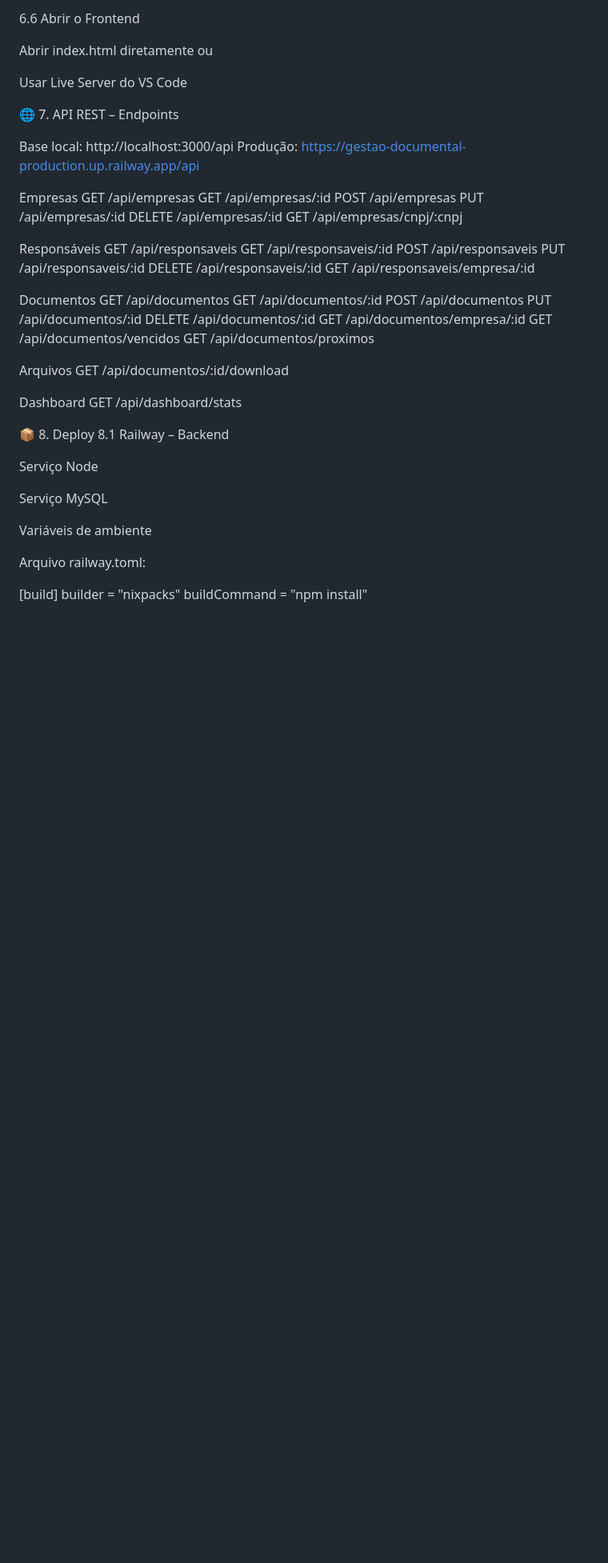
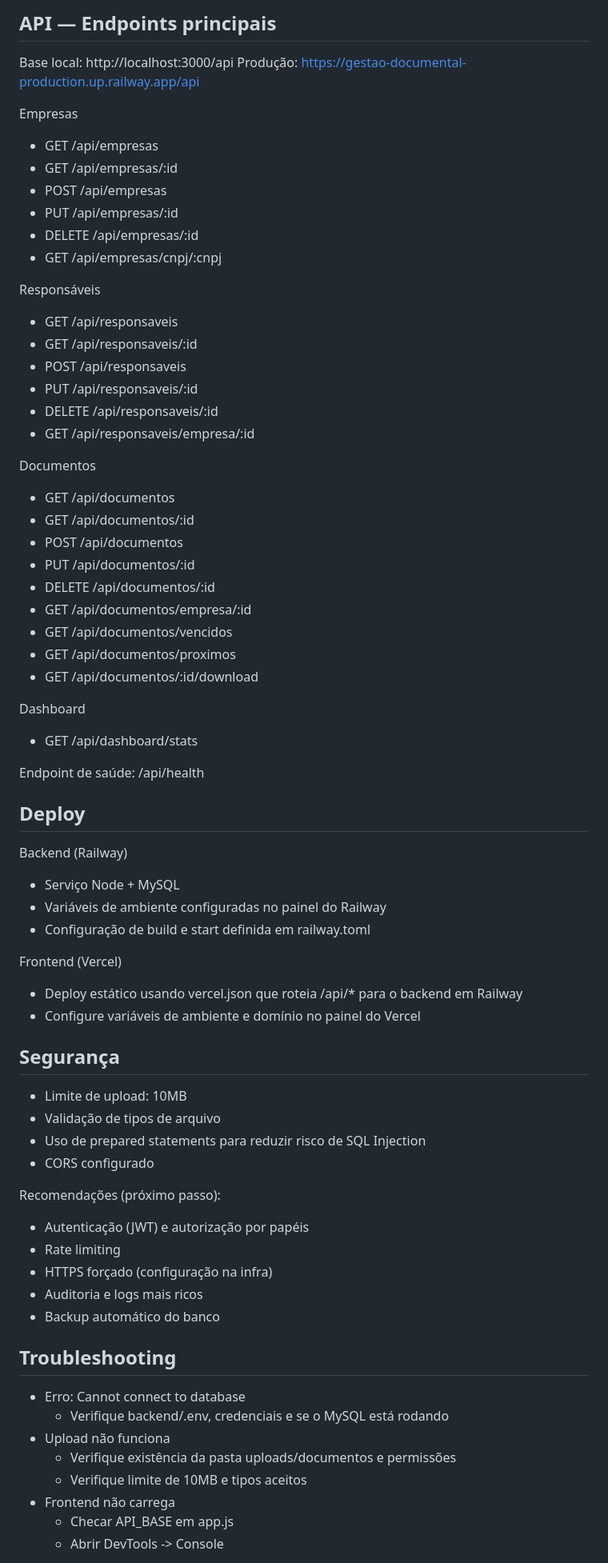
Before and after one commit to SamuelWinnners/gestao-documental, a Markdown page: README.md, the part around one of its changes. Shown at 80% size. Drawn GitHub-style; blank space fills up the shorter version.

Commit message:
Update README.md with new content

```diff
--- a/README.md
+++ b/README.md
@@ -195,60 +143,70 @@ npm start
 
-6.6 Abrir o Frontend
-
-Abrir index.html diretamente
-ou
-
-Usar Live Server do VS Code
-
-🌐 7. API REST – Endpoints
-
+## API — Endpoints principais
 Base local: http://localhost:3000/api
 Produção: https://gestao-documental-production.up.railway.app/api
 
 Empresas
-GET    /api/empresas
-GET    /api/empresas/:id
-POST   /api/empresas
-PUT    /api/empresas/:id
-DELETE /api/empresas/:id
-GET    /api/empresas/cnpj/:cnpj
+- GET    /api/empresas
+- GET    /api/empresas/:id
+- POST   /api/empresas
+- PUT    /api/empresas/:id
+- DELETE /api/empresas/:id
+- GET    /api/empresas/cnpj/:cnpj
 
 Responsáveis
-GET    /api/responsaveis
-GET    /api/responsaveis/:id
-POST   /api/responsaveis
-PUT    /api/responsaveis/:id
-DELETE /api/responsaveis/:id
-GET    /api/responsaveis/empresa/:id
+- GET    /api/responsaveis
+- GET    /api/responsaveis/:id
+- POST   /api/responsaveis
+- PUT    /api/responsaveis/:id
+- DELETE /api/responsaveis/:id
+- GET    /api/responsaveis/empresa/:id
 
 Documentos
-GET    /api/documentos
-GET    /api/documentos/:id
-POST   /api/documentos
-PUT    /api/documentos/:id
-DELETE /api/documentos/:id
-GET    /api/documentos/empresa/:id
-GET    /api/documentos/vencidos
-GET    /api/documentos/proximos
-
-Arquivos
-GET    /api/documentos/:id/download
+- GET    /api/documentos
+- GET    /api/documentos/:id
+- POST   /api/documentos
+- PUT    /api/documentos/:id
+- DELETE /api/documentos/:id
+- GET    /api/documentos/empresa/:id
+- GET    /api/documentos/vencidos
+- GET    /api/documentos/proximos
+- GET    /api/documentos/:id/download
 
 Dashboard
-GET    /api/dashboard/stats
+- GET    /api/dashboard/stats
 
-📦 8. Deploy
-8.1 Railway – Backend
+Endpoint de saúde: /api/health
 
-Serviço Node
+## Deploy
+Backend (Railway)
+- Serviço Node + MySQL
+- Variáveis de ambiente configuradas no painel do Railway
+- Configuração de build e start definida em railway.toml
 
-Serviço MySQL
+Frontend (Vercel)
+- Deploy estático usando vercel.json que roteia /api/* para o backend em Railway
+- Configure variáveis de ambiente e domínio no painel do Vercel
 
-Variáveis de ambiente
+## Segurança
+- Limite de upload: 10MB
+- Validação de tipos de arquivo
+- Uso de prepared statements para reduzir risco de SQL Injection
+- CORS configurado
 
-Arquivo railway.toml:
+Recomendações (próximo passo):
+- Autenticação (JWT) e autorização por papéis
+- Rate limiting
+- HTTPS forçado (configuração na infra)
+- Auditoria e logs mais ricos
+- Backup automático do banco
 
-[build]
-builder = "nixpacks"
-buildCommand = "npm install"
+## Troubleshooting
+- Erro: Cannot connect to database
+  - Verifique backend/.env, credenciais e se o MySQL está rodando
+- Upload não funciona
+  - Verifique existência da pasta uploads/documentos e permissões
+  - Verifique limite de 10MB e tipos aceitos
+- Frontend não carrega
+  - Checar API_BASE em app.js
+  - Abrir DevTools -> Console
 
```
Also changed, not shown: other parts of README.md (+113 -254 lines).
